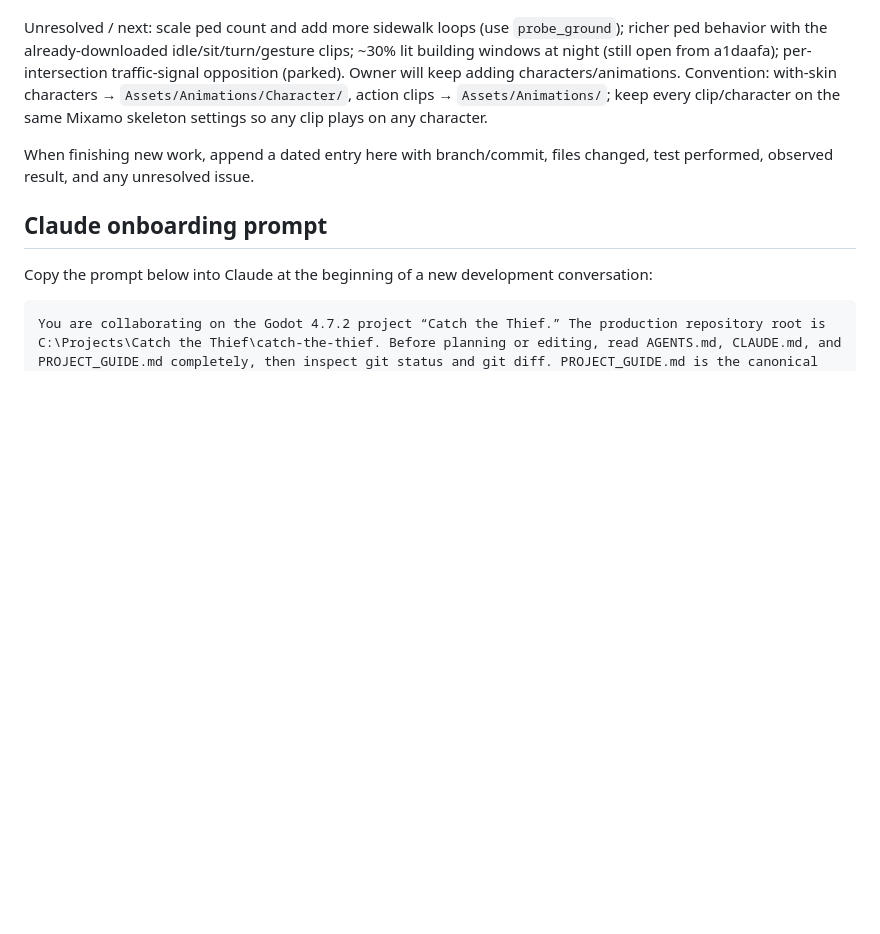
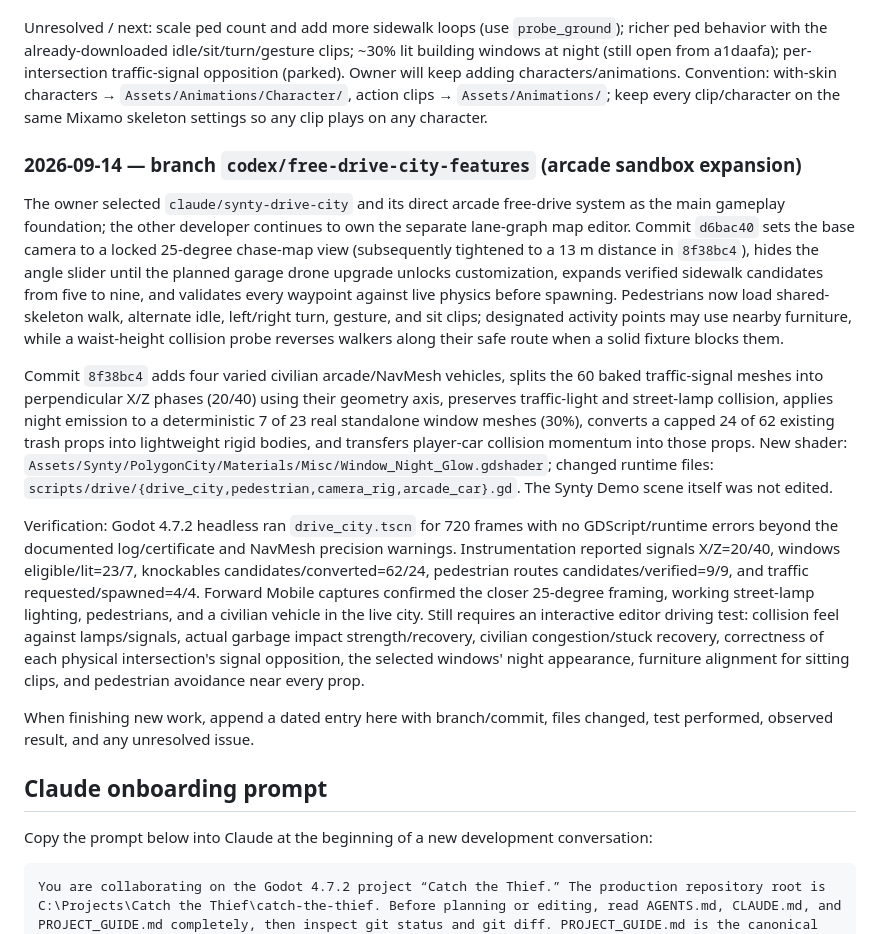
Before and after one commit to deestiles/CTT, a Markdown page: PROJECT_GUIDE.md, the part around the change. Drawn GitHub-style; blank space fills up the shorter version.

Commit message:
docs: record free-drive city expansion

```diff
--- a/PROJECT_GUIDE.md
+++ b/PROJECT_GUIDE.md
@@ -217,6 +217,14 @@ Tests performed: headless launches complete with **no GDScript errors**; headles
 
 Unresolved / next: scale ped count and add more sidewalk loops (use `probe_ground`); richer ped behavior with the already-downloaded idle/sit/turn/gesture clips; ~30% lit building windows at night (still open from a1daafa); per-intersection traffic-signal opposition (parked). Owner will keep adding characters/animations. Convention: with-skin characters → `Assets/Animations/Character/`, action clips → `Assets/Animations/`; keep every clip/character on the same Mixamo skeleton settings so any clip plays on any character.
 
+### 2026-09-14 — branch `codex/free-drive-city-features` (arcade sandbox expansion)
+
+The owner selected `claude/synty-drive-city` and its direct arcade free-drive system as the main gameplay foundation; the other developer continues to own the separate lane-graph map editor. Commit `d6bac40` sets the base camera to a locked 25-degree chase-map view (subsequently tightened to a 13 m distance in `8f38bc4`), hides the angle slider until the planned garage drone upgrade unlocks customization, expands verified sidewalk candidates from five to nine, and validates every waypoint against live physics before spawning. Pedestrians now load shared-skeleton walk, alternate idle, left/right turn, gesture, and sit clips; designated activity points may use nearby furniture, while a waist-height collision probe reverses walkers along their safe route when a solid fixture blocks them.
+
+Commit `8f38bc4` adds four varied civilian arcade/NavMesh vehicles, splits the 60 baked traffic-signal meshes into perpendicular X/Z phases (20/40) using their geometry axis, preserves traffic-light and street-lamp collision, applies night emission to a deterministic 7 of 23 real standalone window meshes (30%), converts a capped 24 of 62 existing trash props into lightweight rigid bodies, and transfers player-car collision momentum into those props. New shader: `Assets/Synty/PolygonCity/Materials/Misc/Window_Night_Glow.gdshader`; changed runtime files: `scripts/drive/{drive_city,pedestrian,camera_rig,arcade_car}.gd`. The Synty Demo scene itself was not edited.
+
+Verification: Godot 4.7.2 headless ran `drive_city.tscn` for 720 frames with no GDScript/runtime errors beyond the documented log/certificate and NavMesh precision warnings. Instrumentation reported signals X/Z=20/40, windows eligible/lit=23/7, knockables candidates/converted=62/24, pedestrian routes candidates/verified=9/9, and traffic requested/spawned=4/4. Forward Mobile captures confirmed the closer 25-degree framing, working street-lamp lighting, pedestrians, and a civilian vehicle in the live city. Still requires an interactive editor driving test: collision feel against lamps/signals, actual garbage impact strength/recovery, civilian congestion/stuck recovery, correctness of each physical intersection's signal opposition, the selected windows' night appearance, furniture alignment for sitting clips, and pedestrian avoidance near every prop.
+
 When finishing new work, append a dated entry here with branch/commit, files changed, test performed, observed result, and any unresolved issue.
 
 ## Claude onboarding prompt
```
